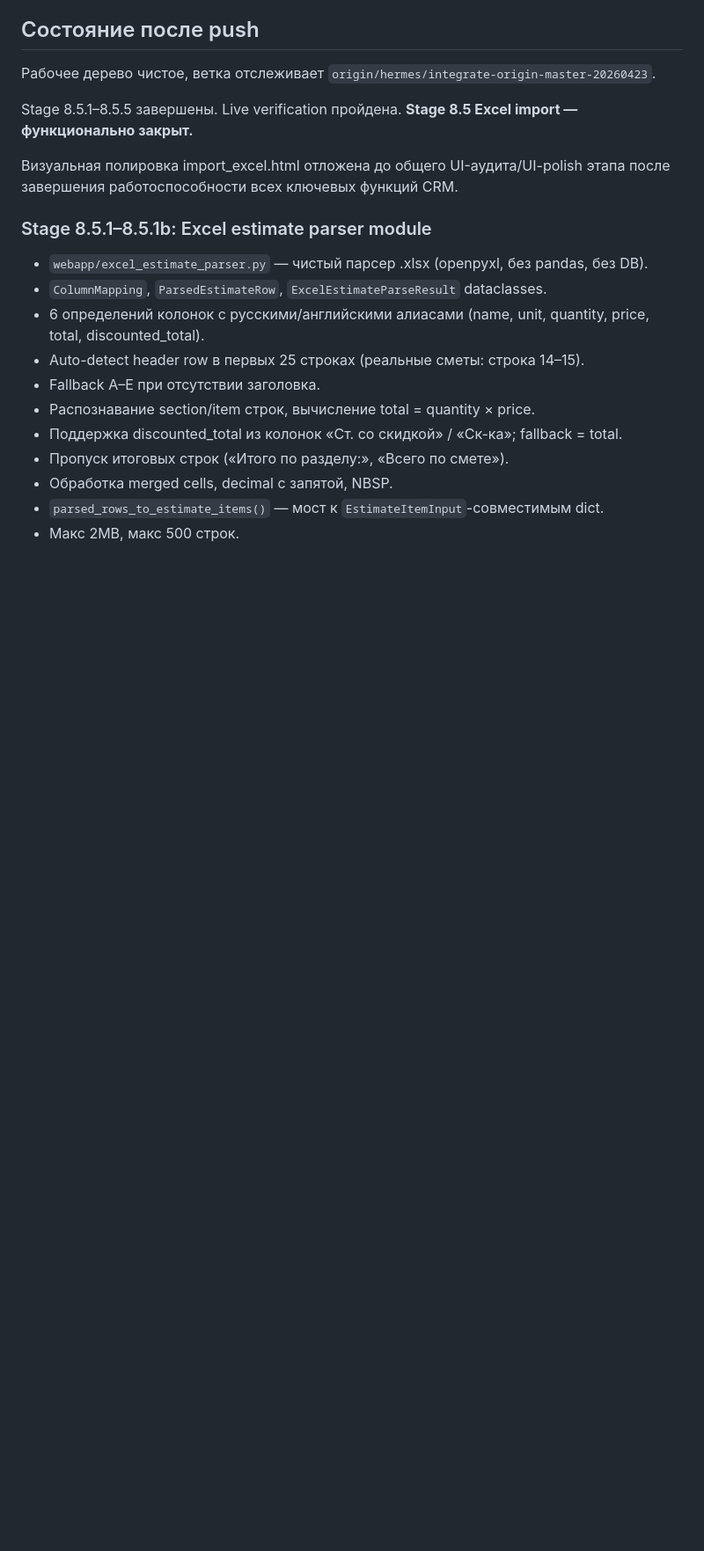
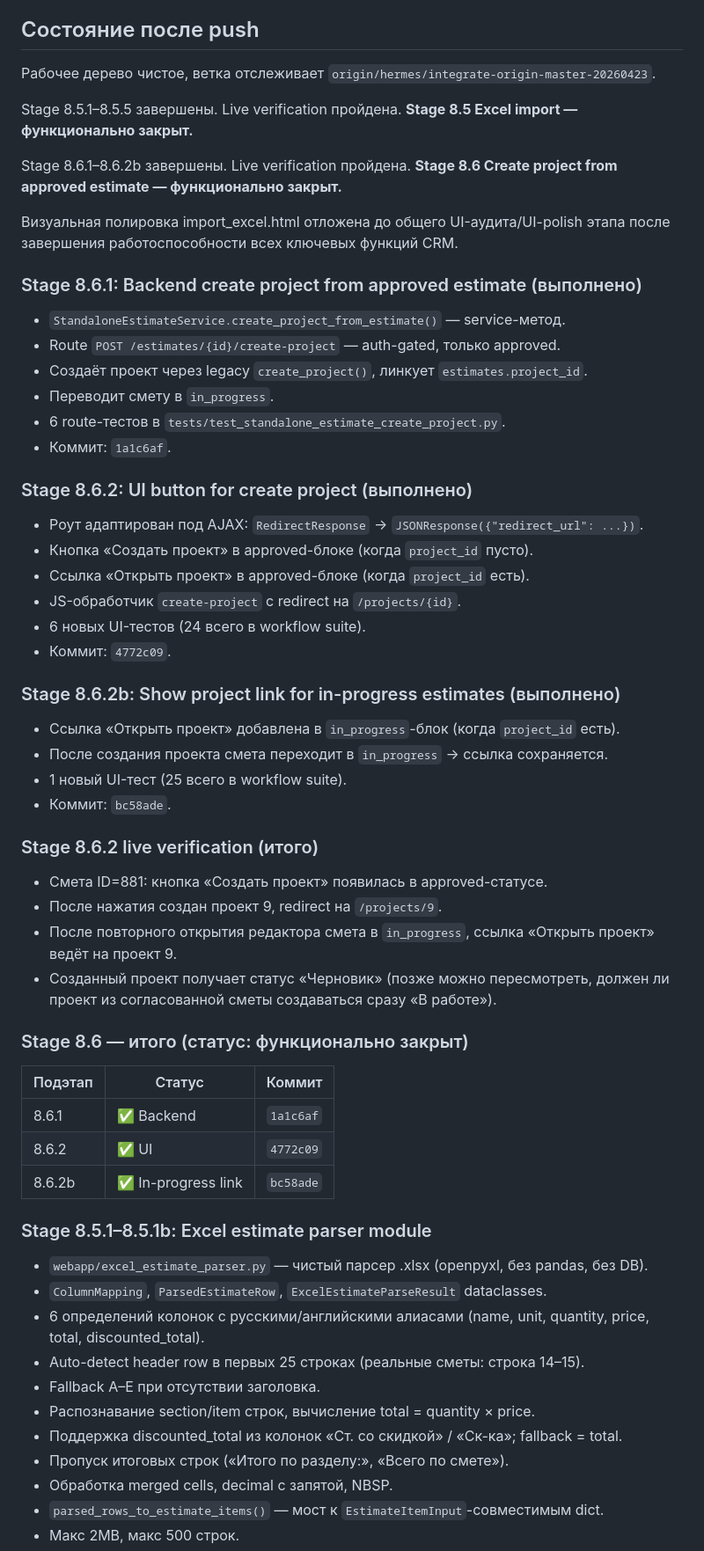
Before and after one commit to Gorodokspb/-, a Markdown page: handoff_to_hermes/01_CURRENT_STATUS.md, the part around one of its changes. Shown at 88% size. GitHub-like rendering; blank space fills up the shorter version.

Commit message:
Document Stage 8.6.2 completion

```diff
--- a/handoff_to_hermes/01_CURRENT_STATUS.md
+++ b/handoff_to_hermes/01_CURRENT_STATUS.md
@@ -126,8 +131,46 @@ e28872b Stage 8.5.2 excel import preview/apply routes
 Stage 8.5.1–8.5.5 завершены. Live verification пройдена.
 **Stage 8.5 Excel import — функционально закрыт.**
 
+Stage 8.6.1–8.6.2b завершены. Live verification пройдена.
+**Stage 8.6 Create project from approved estimate — функционально закрыт.**
+
 Визуальная полировка import_excel.html отложена до общего UI-аудита/UI-polish этапа
 после завершения работоспособности всех ключевых функций CRM.
+
+### Stage 8.6.1: Backend create project from approved estimate (выполнено)
+- `StandaloneEstimateService.create_project_from_estimate()` — service-метод.
+- Route `POST /estimates/{id}/create-project` — auth-gated, только approved.
+- Создаёт проект через legacy `create_project()`, линкует `estimates.project_id`.
+- Переводит смету в `in_progress`.
+- 6 route-тестов в `tests/test_standalone_estimate_create_project.py`.
+- Коммит: `1a1c6af`.
+
+### Stage 8.6.2: UI button for create project (выполнено)
+- Роут адаптирован под AJAX: `RedirectResponse` → `JSONResponse({"redirect_url": ...})`.
+- Кнопка «Создать проект» в approved-блоке (когда `project_id` пусто).
+- Ссылка «Открыть проект» в approved-блоке (когда `project_id` есть).
+- JS-обработчик `create-project` с redirect на `/projects/{id}`.
+- 6 новых UI-тестов (24 всего в workflow suite).
+- Коммит: `4772c09`.
+
+### Stage 8.6.2b: Show project link for in-progress estimates (выполнено)
+- Ссылка «Открыть проект» добавлена в `in_progress`-блок (когда `project_id` есть).
+- После создания проекта смета переходит в `in_progress` → ссылка сохраняется.
+- 1 новый UI-тест (25 всего в workflow suite).
+- Коммит: `bc58ade`.
+
+### Stage 8.6.2 live verification (итого)
+- Смета ID=881: кнопка «Создать проект» появилась в approved-статусе.
+- После нажатия создан проект 9, redirect на `/projects/9`.
+- После повторного открытия редактора смета в `in_progress`, ссылка «Открыть проект» ведёт на проект 9.
+- Созданный проект получает статус «Черновик» (позже можно пересмотреть, должен ли проект из согласованной сметы создаваться сразу «В работе»).
+
+### Stage 8.6 — итого (статус: функционально закрыт)
+| Подэтап | Статус | Коммит |
+|---------|--------|--------|
+| 8.6.1 | ✅ Backend | `1a1c6af` |
+| 8.6.2 | ✅ UI | `4772c09` |
+| 8.6.2b | ✅ In-progress link | `bc58ade` |
 
 ### Stage 8.5.1–8.5.1b: Excel estimate parser module
 - `webapp/excel_estimate_parser.py` — чистый парсер .xlsx (openpyxl, без pandas, без DB).
```
Also changed, not shown: other parts of handoff_to_hermes/01_CURRENT_STATUS.md (+5 -0 lines), handoff_to_hermes/07_NEXT_STEPS.md (+22 -0 lines), handoff_to_hermes/CHANGELOG.md (+7 -0 lines).
